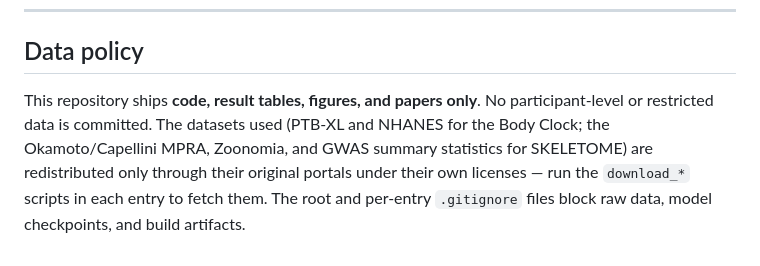
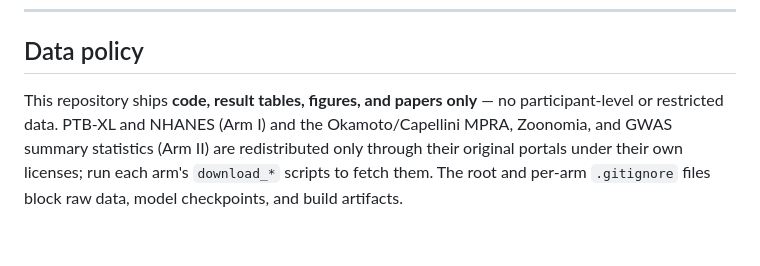
Before and after one commit to jim4226/ClaudeScienceHackathon_2026, a Markdown page: README.md, the part around one of its changes. Rendered like a GitHub page.

```diff
--- a/README.md
+++ b/README.md
@@ -61,10 +92,9 @@ continue the work in Claude Science.
 
 ## Data policy
 
-This repository ships **code, result tables, figures, and papers only**. No
-participant-level or restricted data is committed. The datasets used
-(PTB-XL and NHANES for the Body Clock; the Okamoto/Capellini MPRA, Zoonomia,
-and GWAS summary statistics for SKELETOME) are redistributed only through their
-original portals under their own licenses — run the `download_*` scripts in each
-entry to fetch them. The root and per-entry `.gitignore` files block raw data,
-model checkpoints, and build artifacts.
+This repository ships **code, result tables, figures, and papers only** — no
+participant-level or restricted data. PTB-XL and NHANES (Arm I) and the
+Okamoto/Capellini MPRA, Zoonomia, and GWAS summary statistics (Arm II) are
+redistributed only through their original portals under their own licenses; run
+each arm's `download_*` scripts to fetch them. The root and per-arm
+`.gitignore` files block raw data, model checkpoints, and build artifacts.
```
Also changed, not shown: other parts of README.md (+72 -41 lines).
